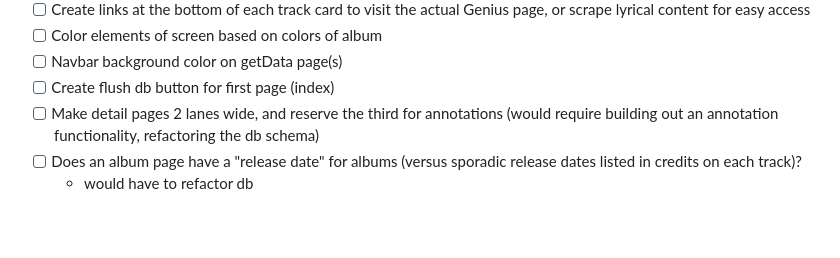
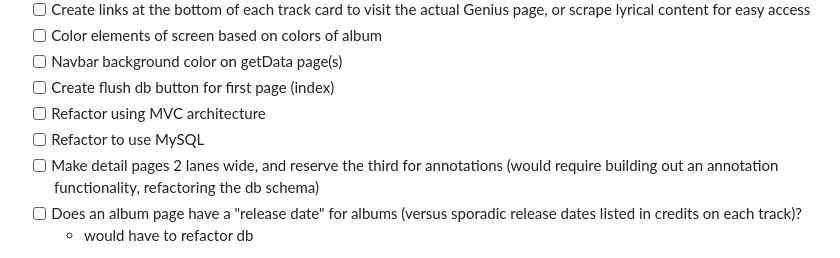
Before and after one commit to mballard29/this-sounds-like, a Markdown page: README.md, the part around the change. Rendered like a GitHub page; blank space fills up the shorter version.

```diff
--- a/README.md
+++ b/README.md
@@ -53,6 +53,8 @@ Enter a Genius.com page's url for an album or song to search for who created and
 - [ ] Color elements of screen based on colors of album
 - [ ] Navbar background color on getData page(s)
 - [ ] Create flush db button for first page (index)
+- [ ] Refactor using MVC architecture
+- [ ] Refactor to use MySQL
 - [ ] Make detail pages 2 lanes wide, and reserve the third for annotations (would require building out an annotation functionality, refactoring the db schema)
 - [ ] Does an album page have a "release date" for albums (versus sporadic release dates listed in credits on each track)?
   - would have to refactor db
```
